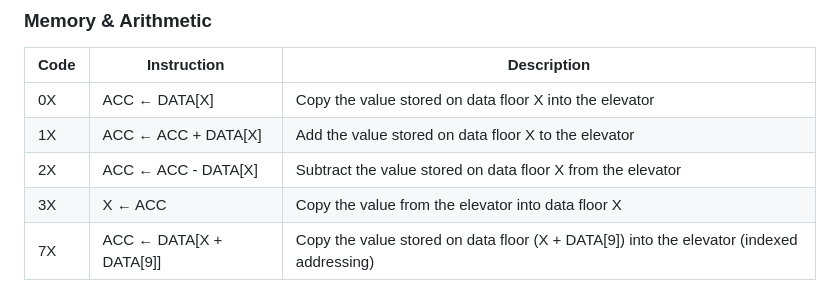
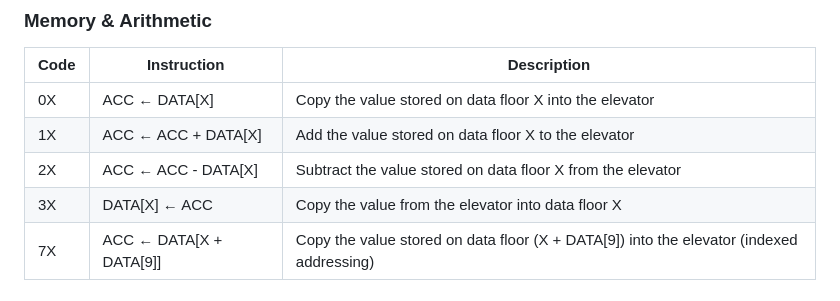
Before and after one commit to mrpiay/the-computing-elevator, a Markdown page: README.md, the part around the change. Drawn GitHub-style.

```diff
--- a/README.md
+++ b/README.md
@@ -23,7 +23,7 @@ Users can design their own programs by entering instructions and data on the res
 | 0X   | ACC ← DATA[X]     | Copy the value stored on data floor X into the elevator          |
 | 1X   | ACC ← ACC + DATA[X] | Add the value stored on data floor X to the elevator            |
 | 2X   | ACC ← ACC - DATA[X] | Subtract the value stored on data floor X from the elevator    |
-| 3X   | X ← ACC           | Copy the value from the elevator into data floor X               |
+| 3X   | DATA[X] ← ACC           | Copy the value from the elevator into data floor X               |
 | 7X   | ACC ← DATA[X + DATA[9]] | Copy the value stored on data floor (X + DATA[9]) into the elevator (indexed addressing) |
 
 ### Program Flow
```
